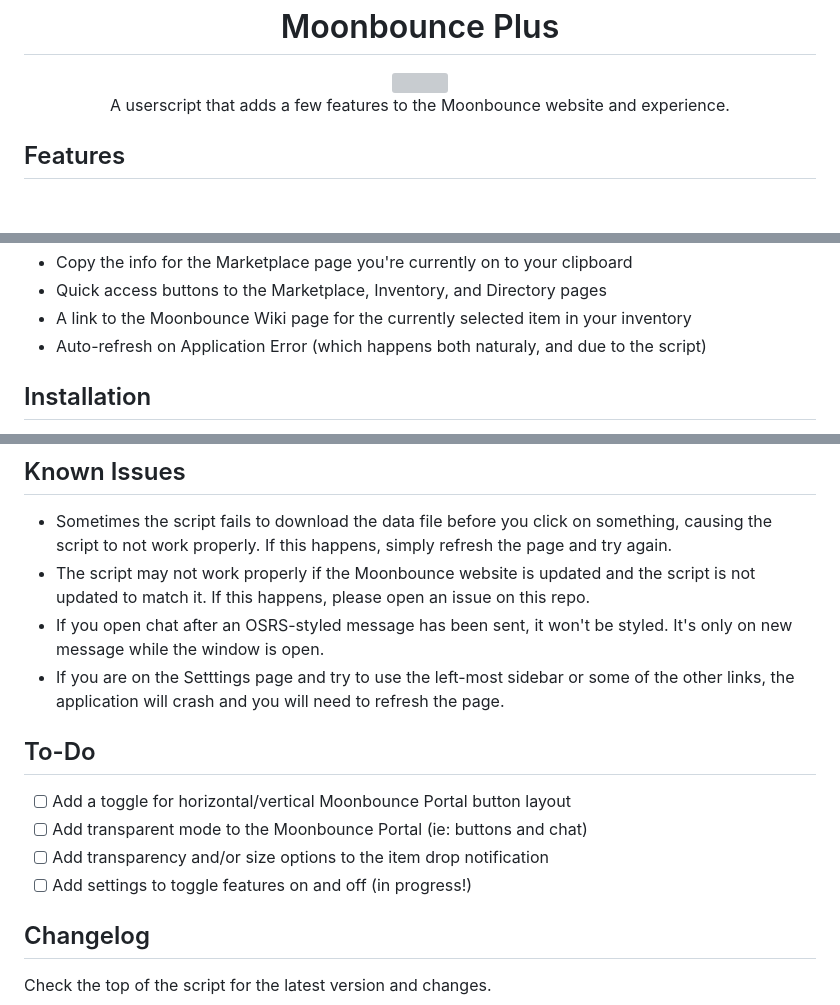
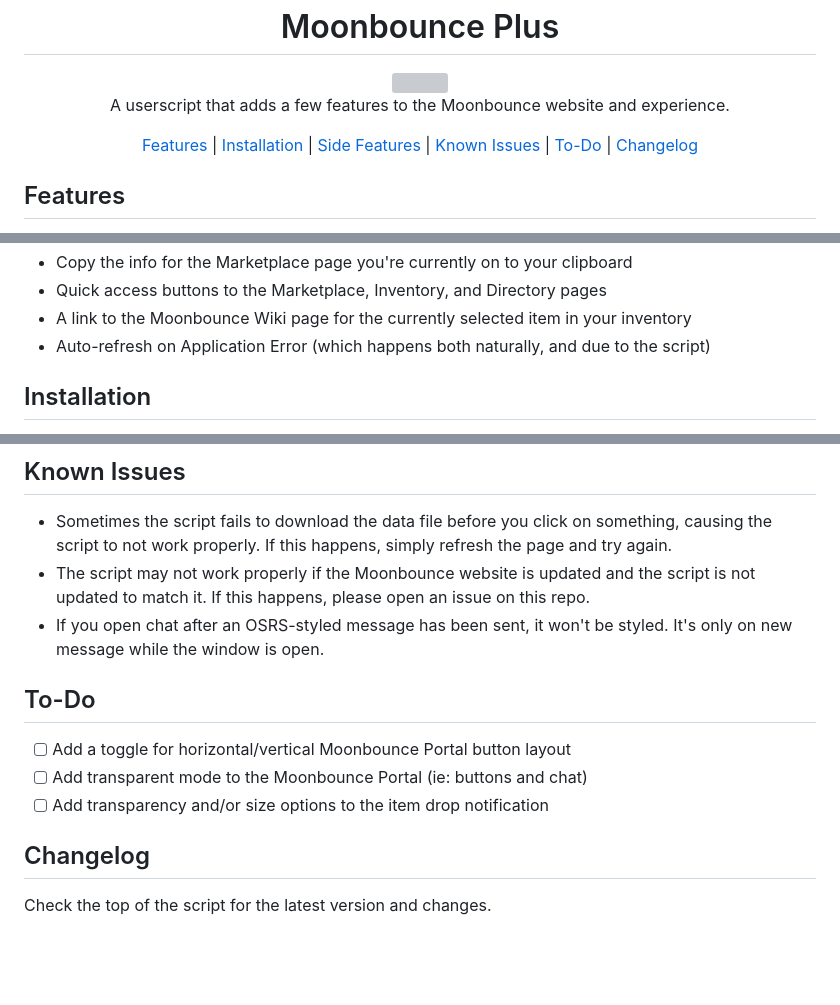
Before and after one commit to Jordy3D/MoonbouncePlus, a Markdown page: README.md, 3 parts joined by grey strips. Drawn GitHub-style; blank space fills up the shorter version; grey boxes are pictures that could not be loaded.

```diff
--- a/README.md
+++ b/README.md
@@ -2,6 +2,8 @@
   <h1>Moonbounce Plus</h1>
   <img src="https://github.com/Jordy3D/MoonbouncePlus/assets/19144524/65fb6083-77cd-422b-abf1-c9bec3d3ac00" height=100>
   <p>A userscript that adds a few features to the Moonbounce website and experience.</p>
+
+  <a href="#features">Features</a> | <a href="#installation">Installation</a> | <a href="#side-features">Side Features</a> | <a href="#known-issues">Known Issues</a> | <a href="#to-do">To-Do</a> | <a href="#changelog">Changelog</a>
 </div>
 
 ## Features
@@ -19,7 +21,7 @@
 - Copy the info for the Marketplace page you're currently on to your clipboard
 - Quick access buttons to the Marketplace, Inventory, and Directory pages
 - A link to the Moonbounce Wiki page for the currently selected item in your inventory
-- Auto-refresh on Application Error (which happens both naturaly, and due to the script)
+- Auto-refresh on Application Error (which happens both naturally, and due to the script)
 
 
 ## Installation
@@ -37,14 +39,12 @@ This repo also contains a Python script to help generate wiki page template code
 - Sometimes the script fails to download the data file before you click on something, causing the script to not work properly. If this happens, simply refresh the page and try again.
 - The script may not work properly if the Moonbounce website is updated and the script is not updated to match it. If this happens, please open an issue on this repo.
 - If you open chat after an OSRS-styled message has been sent, it won't be styled. It's only on new message while the window is open.
-- If you are on the Setttings page and try to use the left-most sidebar or some of the other links, the application will crash and you will need to refresh the page.
 
 ## To-Do
 
 - [ ] Add a toggle for horizontal/vertical Moonbounce Portal button layout
 - [ ] Add transparent mode to the Moonbounce Portal (ie: buttons and chat)
 - [ ] Add transparency and/or size options to the item drop notification
-- [ ] Add settings to toggle features on and off (in progress!)
 
 ## Changelog
 
```
